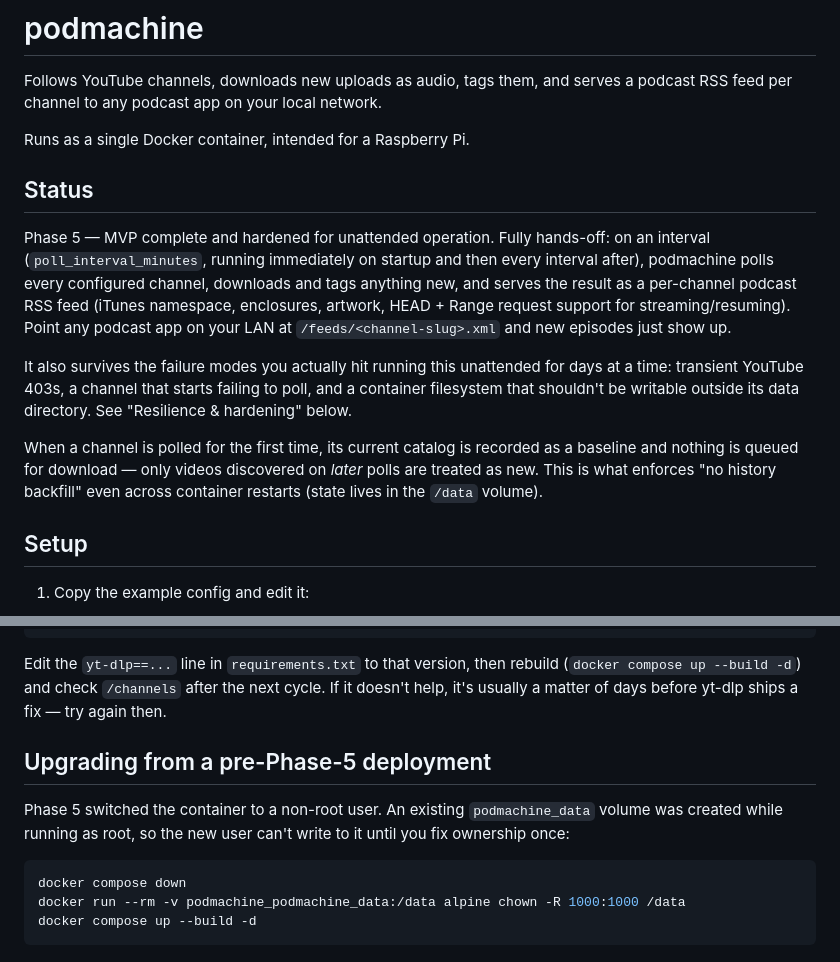
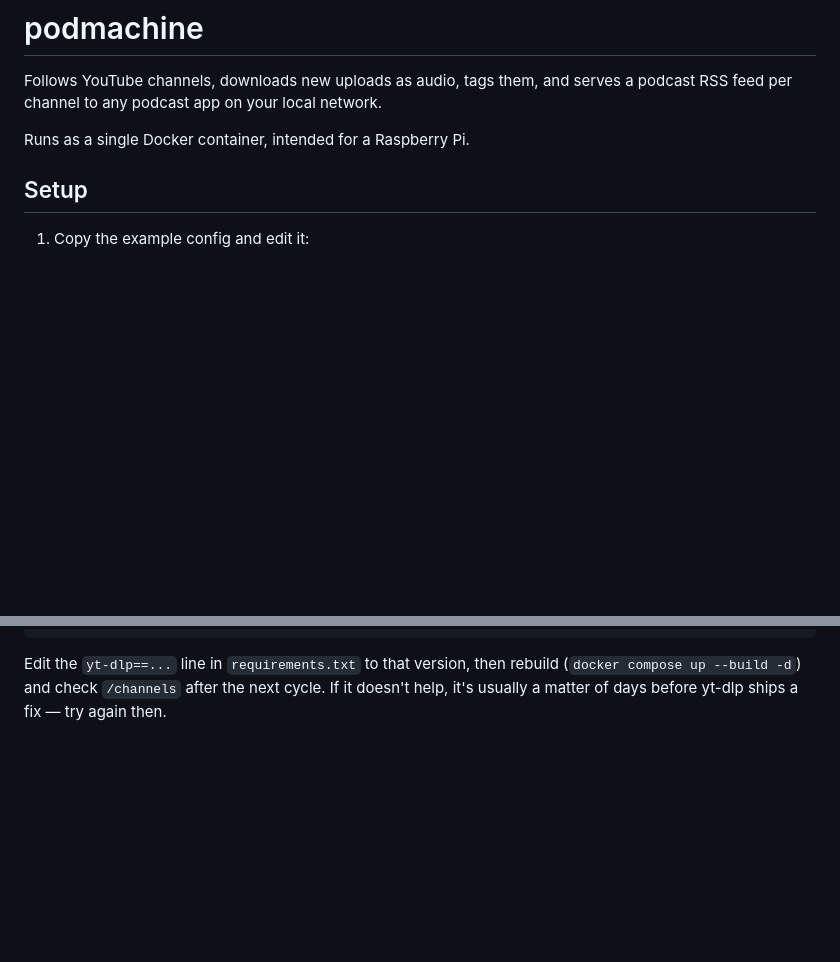
Before and after one commit to reloadedhead/podmachine, a Markdown page: README.md, 2 parts joined by grey strips. Drawn GitHub-style; blank space fills up the shorter version.

Commit message:
Drop phase-tracking language from README
The Status section was tracking build progress phase-by-phase, which
made sense mid-development but reads as stale narrative now that the
MVP is complete and published. Its substance (hands-off operation,
no-history-backfill behavior) is still covered in Setup and Resilience
& hardening, so nothing is lost.

Also drops the pre-Phase-5 volume migration note — it only ever applied
to volumes created during this project's own local testing before the
non-root switch, not to anything a fresh deployment would hit.

Co-Authored-By: Claude Sonnet 5 <noreply@anthropic.com>

````diff
--- a/README.md
+++ b/README.md
@@ -4,26 +4,6 @@ Follows YouTube channels, downloads new uploads as audio, tags them, and serves
 a podcast RSS feed per channel to any podcast app on your local network.
 
 Runs as a single Docker container, intended for a Raspberry Pi.
-
-## Status
-
-Phase 5 — MVP complete and hardened for unattended operation. Fully
-hands-off: on an interval (`poll_interval_minutes`, running immediately on
-startup and then every interval after), podmachine polls every configured
-channel, downloads and tags anything new, and serves the result as a
-per-channel podcast RSS feed (iTunes namespace, enclosures, artwork, HEAD +
-Range request support for streaming/resuming). Point any podcast app on
-your LAN at `/feeds/<channel-slug>.xml` and new episodes just show up.
-
-It also survives the failure modes you actually hit running this
-unattended for days at a time: transient YouTube 403s, a channel that
-starts failing to poll, and a container filesystem that shouldn't be
-writable outside its data directory. See "Resilience & hardening" below.
-
-When a channel is polled for the first time, its current catalog is recorded
-as a baseline and nothing is queued for download — only videos discovered on
-*later* polls are treated as new. This is what enforces "no history
-backfill" even across container restarts (state lives in the `/data` volume).
 
 ## Setup
 
@@ -180,15 +160,3 @@ Edit the `yt-dlp==...` line in `requirements.txt` to that version, then
 rebuild (`docker compose up --build -d`) and check `/channels` after the
 next cycle. If it doesn't help, it's usually a matter of days before
 yt-dlp ships a fix — try again then.
-
-## Upgrading from a pre-Phase-5 deployment
-
-Phase 5 switched the container to a non-root user. An existing
-`podmachine_data` volume was created while running as root, so the new
-user can't write to it until you fix ownership once:
-
-```bash
-docker compose down
-docker run --rm -v podmachine_podmachine_data:/data alpine chown -R 1000:1000 /data
-docker compose up --build -d
-```
````
